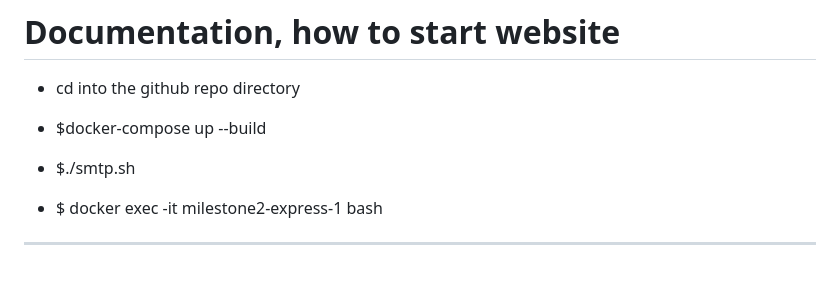
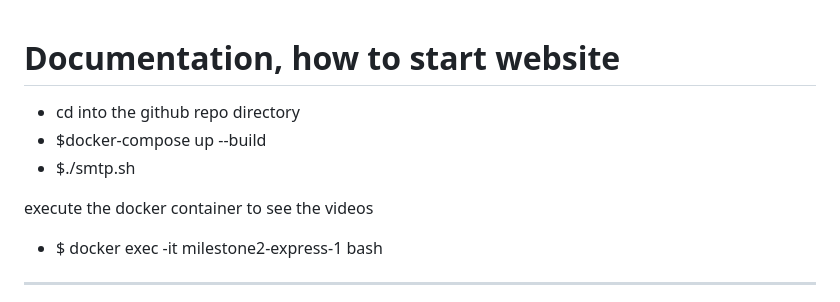
Before and after one commit to sev1-cse356/milestone3, a Markdown page: README.md, the part around the change. Drawn GitHub-style; blank space fills up the shorter version.

```diff
--- a/README.md
+++ b/README.md
@@ -4,6 +4,7 @@
 - $docker-compose up --build
 - $./smtp.sh
 
+execute the docker container to see the videos </br>
 - $ docker exec -it milestone2-express-1 bash
 
 -----------
```
